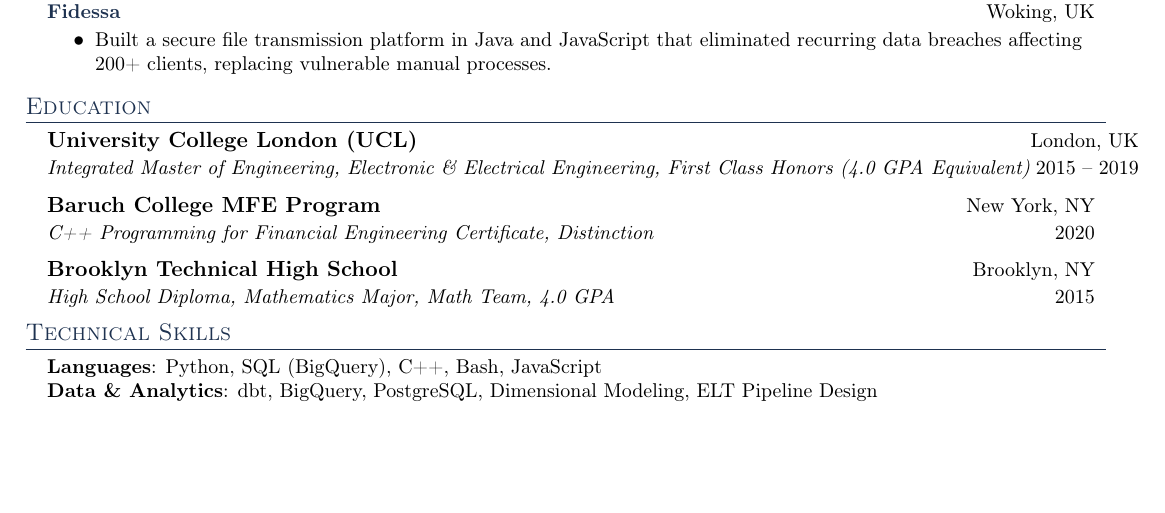
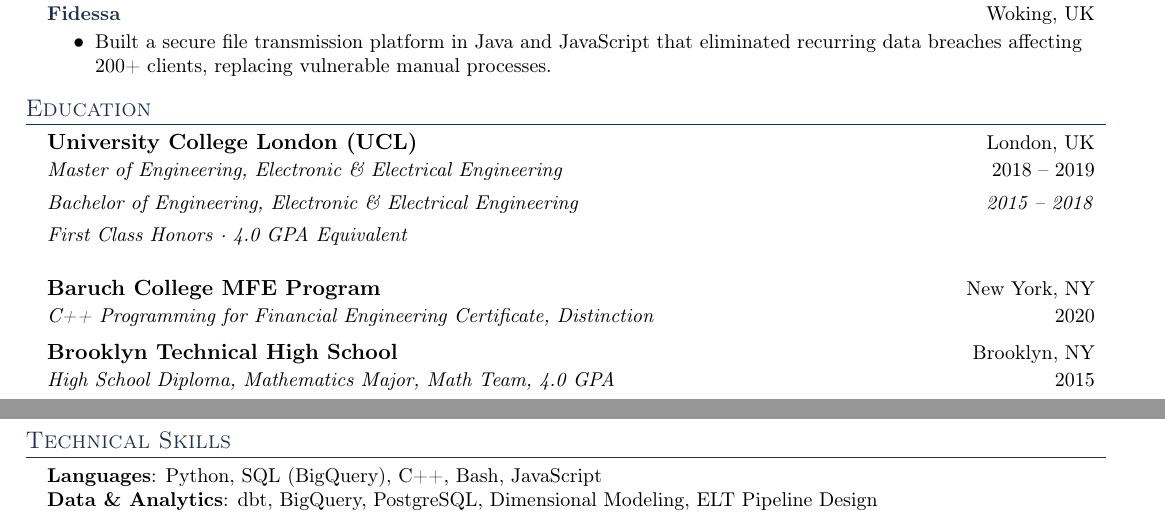
Before and after one commit to IlyasI/IlyasI.github.io, a LaTeX CV (resume.tex): part of page 1 of 2 before the commit and two parts of pages 1 and 2 of 2 after it, the two joined at a grey line, cut so that both start at the same text, the shorter picture padded with empty space. Compiled offline with pdfLaTeX.

Commit message:
Restructure UCL education: separate MEng/BEng lines with date ranges
List Master and Bachelor of Engineering as separate entries under UCL
with proper date ranges (2018–2019, 2015–2018). Move First Class Honors
to its own line applying to both degrees.

Co-Authored-By: Claude Opus 4.6 <noreply@anthropic.com>

```diff
--- a/resume.tex
+++ b/resume.tex
@@ -203,7 +203,11 @@
   \resumeSubHeadingListStart
     \resumeEduHeading
       {University College London (UCL)}{London, UK}
-      {Integrated Master of Engineering, Electronic \& Electrical Engineering, First Class Honors (4.0 GPA Equivalent)}{2015 -- 2019}
+      {Master of Engineering, Electronic \& Electrical Engineering}{2018 -- 2019}
+    \resumeSubSubheading
+      {Bachelor of Engineering, Electronic \& Electrical Engineering}{2015 -- 2018}
+    \resumeSubSubheading
+      {First Class Honors \textperiodcentered{} 4.0 GPA Equivalent}{}
     \resumeEduHeading
       {Baruch College MFE Program}{New York, NY}
       {C++ Programming for Financial Engineering Certificate, Distinction}{2020}
```
Also changed, not shown: resume.pdf, 1 other file.
